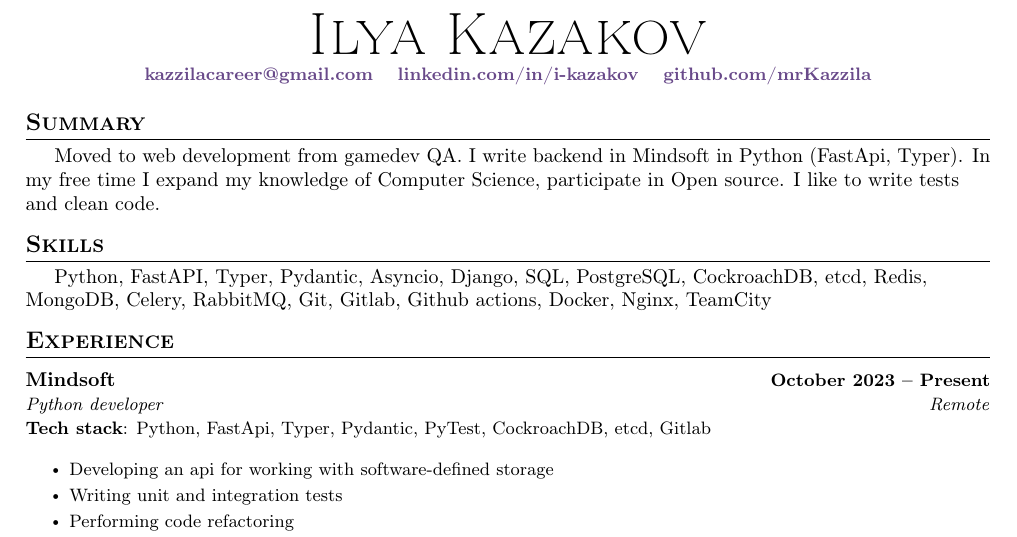
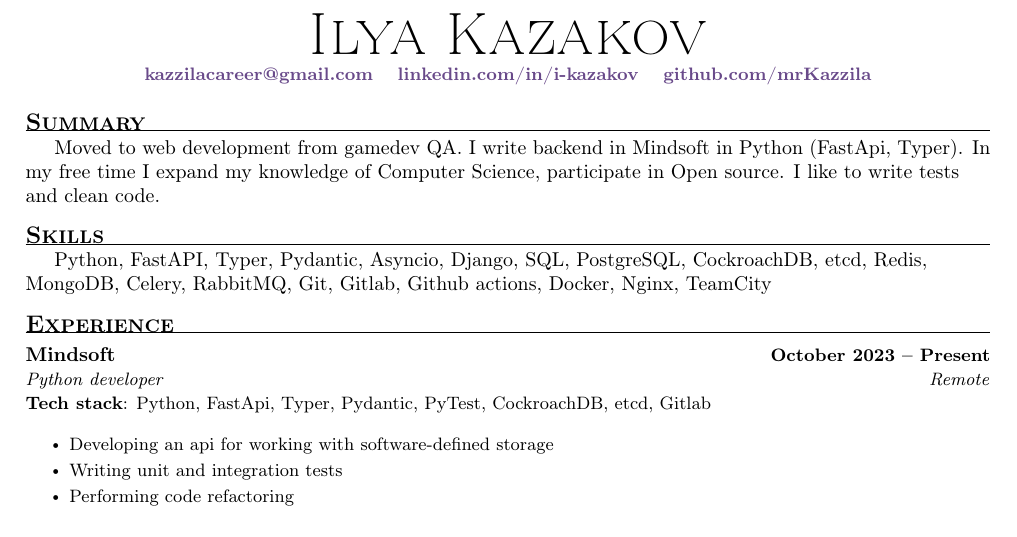
Before and after one commit to mrKazzila/resume, a LaTeX CV (eng_resume/resume.tex, which reads eng_resume/TLCresume.sty): part of the page, cut so that both start at the same text. Compiled offline with pdfLaTeX.

Commit message:
fix: some bugs

```diff
--- a/eng_resume/TLCresume.sty
+++ b/eng_resume/TLCresume.sty
@@ -1,6 +1,5 @@
 \NeedsTeXFormat{LaTeX2e}
 \ProvidesPackage{TLCresume}[2021/12/11 resume package]
-\documentclass[letterpaper,11pt]{article}
 
 
 % FONT STUFF
--- a/eng_resume/resume.tex
+++ b/eng_resume/resume.tex
@@ -2,11 +2,9 @@
 
 \usepackage{latexsym}
 \usepackage[empty]{fullpage}
-\usepackage{titlesec}
 \usepackage{marvosym}
 \usepackage[usenames,dvipsnames]{color}
 \usepackage{verbatim}
-\usepackage{enumitem}
 \usepackage[hidelinks]{hyperref}
 \usepackage{fancyhdr}
 \usepackage[english]{babel}
```
